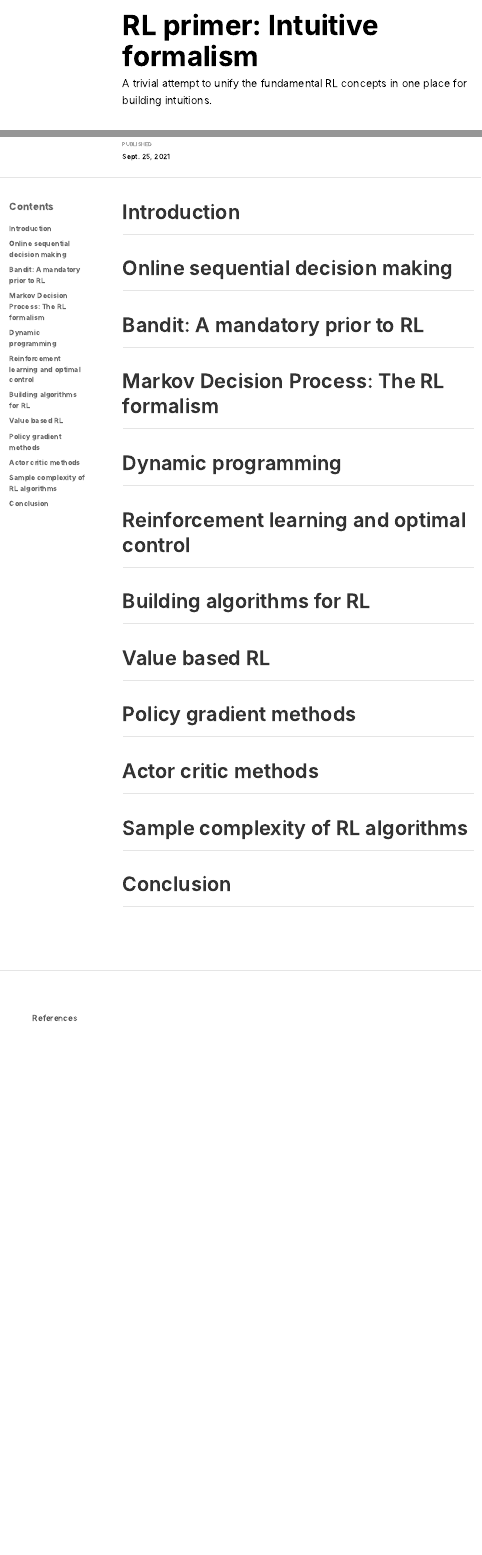
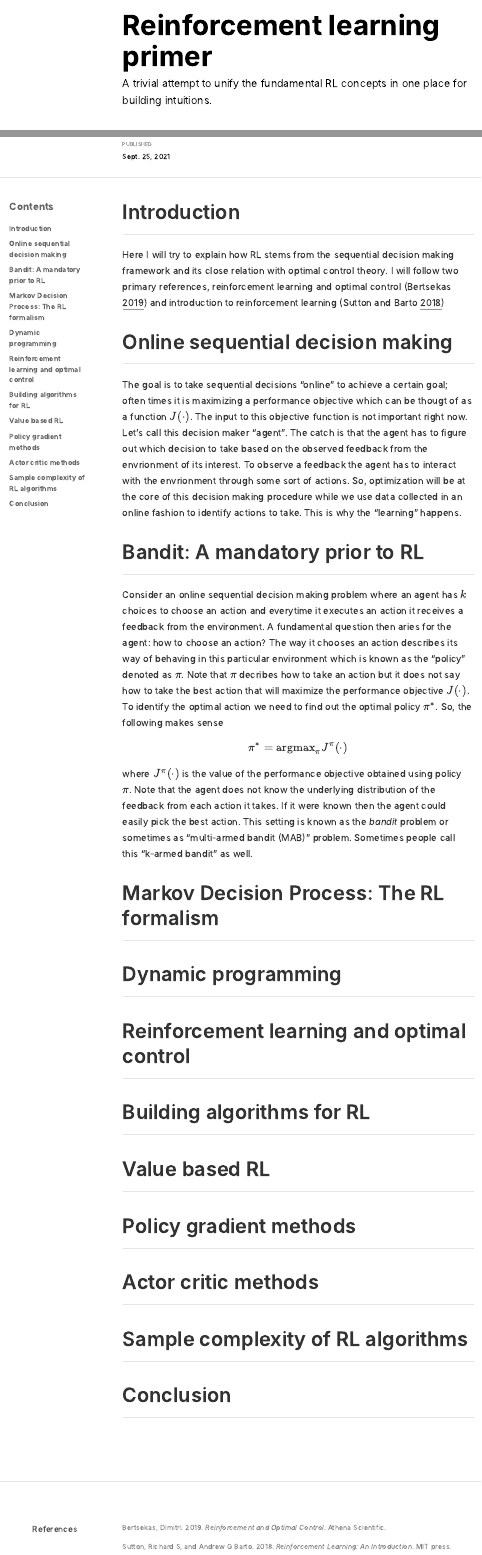
Before and after one commit to grad-student-083/grad-student-083_blog, an R Markdown document (_posts/2021-09-25-RL-primer/RL-primer.Rmd): the page in a window 1100 px wide, from its top, and a second part further down, joined at a grey line. The pictures show the output file _posts/2021-09-25-RL-primer/RL-primer.html that the author committed with the source, opened offline.

Commit message:
Rl-primer draft1

````diff
--- a/_posts/2021-09-25-RL-primer/RL-primer.Rmd
+++ b/_posts/2021-09-25-RL-primer/RL-primer.Rmd
@@ -1,5 +1,5 @@
 ---
-title: "RL primer: Intuitive formalism"
+title: "Reinforcement learning primer"
 description: |
   A trivial attempt to unify the fundamental RL concepts in one place for building intuitions.
 output:
@@ -20,10 +20,18 @@ bibliography: biblio.bib
 knitr::opts_chunk$set(echo = FALSE)
 ```
 ## Introduction
+Here I will try to explain how RL stems from the sequential decision making framework and its close relation with optimal control theory. I will follow two primary references, reinforcement learning and optimal control [@bertsekas2019reinforcement] and introduction to reinforcement learning [@sutton2018reinforcement]
 
 ## Online sequential decision making
+The goal is to take sequential decisions "online" to achieve a certain goal; often times it is maximizing a performance objective which can be thougt of as a function $J(\cdot)$. The input to this objective function is not important right now. Let's call this decision maker "agent". The catch is that the agent has to figure out which decision to take based on the observed feedback from the envrionment of its interest. To observe a feedback the agent has to interact with the envrionment through some sort of actions. So, optimization will be at the core of this decision making procedure while we use data collected in an online fashion to identify actions to take. This is why the "learning" happens.
 
 ## Bandit: A mandatory prior to RL
+Consider an online sequential decision making problem where an agent has $k$ choices to choose an action and everytime it executes an action it receives a feedback from the environment. A fundamental question then aries for the agent: how to choose an action? The way it chooses an action describes its way of behaving in this particular environment which is known as the "policy" denoted as $\pi$. Note that $\pi$ decribes how to take an action but it does not say how to take the best action that will maximize the performance objective $J(\cdot)$. To identify the optimal action we need to find out the optimal policy $\pi^*$. So, the following makes sense
+\begin{equation}
+\pi^* = \text{argmax}_\pi J^\pi(\cdot)
+\end{equation}
+where $J^\pi(\cdot)$ is the value of the performance objective obtained using policy $\pi$. Note that the agent does not know the underlying distribution of the feedback from each action it takes. If it were known then the agent could easily pick the best action. This setting is known as the *bandit* problem or sometimes as "multi-armed bandit (MAB)" problem. Sometimes people call this "k-armed bandit" as well. Usually the feedback obtained from the environment is known as **reward** or **cost**.
+
 
 ## Markov Decision Process: The RL formalism
 
--- a/_posts/2021-09-25-RL-primer/biblio.bib
+++ b/_posts/2021-09-25-RL-primer/biblio.bib
@@ -4,3 +4,10 @@
   year={2018},
   publisher={MIT press}
 }
+
+@book{bertsekas2019reinforcement,
+  title={Reinforcement and Optimal Control},
+  author={Bertsekas, Dimitri},
+  year={2019},
+  publisher={Athena Scientific}
+}
````
Also changed, not shown: _posts/2021-09-25-RL-primer/RL-primer.html, 4 other files.
